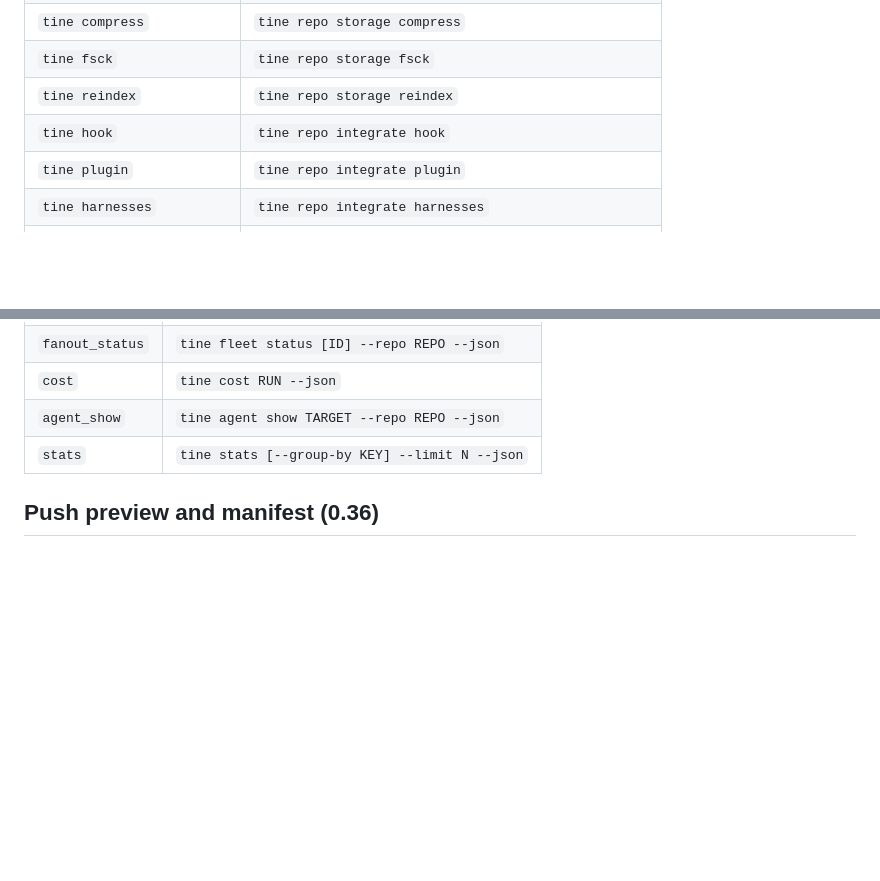
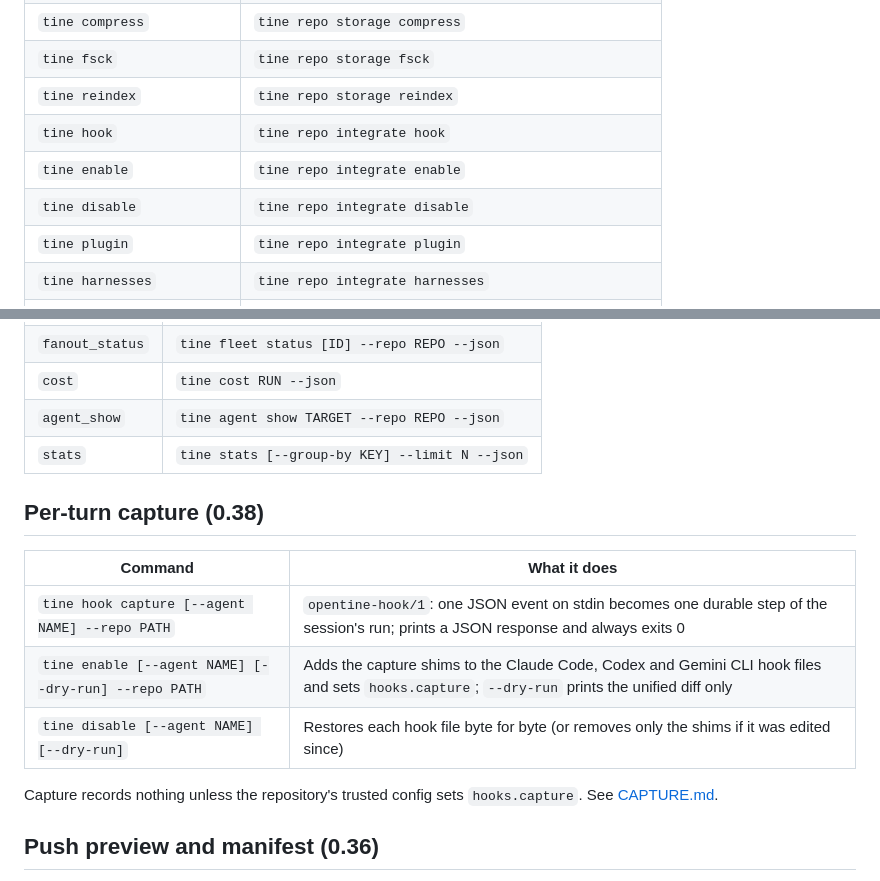
Before and after one commit to 0xcircuitbreaker/opentine, a Markdown page: docs/CLI.md, 2 parts joined by grey strips. Drawn GitHub-style; blank space fills up the shorter version.

```diff
--- a/docs/CLI.md
+++ b/docs/CLI.md
@@ -24,6 +24,8 @@ the same output and exit code. The old spellings keep working unchanged.
 | `tine fsck` | `tine repo storage fsck` |
 | `tine reindex` | `tine repo storage reindex` |
 | `tine hook` | `tine repo integrate hook` |
+| `tine enable` | `tine repo integrate enable` |
+| `tine disable` | `tine repo integrate disable` |
 | `tine plugin` | `tine repo integrate plugin` |
 | `tine harnesses` | `tine repo integrate harnesses` |
 | `tine git` | `tine repo integrate git` |
@@ -448,6 +450,17 @@ payload as their command's `--json`:
 | `agent_show` | `tine agent show TARGET --repo REPO --json` |
 | `stats` | `tine stats [--group-by KEY] --limit N --json` |
 
+## Per-turn capture (0.38)
+
+| Command | What it does |
+| --- | --- |
+| `tine hook capture [--agent NAME] --repo PATH` | `opentine-hook/1`: one JSON event on stdin becomes one durable step of the session's run; prints a JSON response and always exits 0 |
+| `tine enable [--agent NAME] [--dry-run] --repo PATH` | Adds the capture shims to the Claude Code, Codex and Gemini CLI hook files and sets `hooks.capture`; `--dry-run` prints the unified diff only |
+| `tine disable [--agent NAME] [--dry-run]` | Restores each hook file byte for byte (or removes only the shims if it was edited since) |
+
+Capture records nothing unless the repository's trusted config sets
+`hooks.capture`. See [CAPTURE.md](CAPTURE.md#per-turn-capture-tine-hook-capture-opentine-hook1).
+
 ## Push preview and manifest (0.36)
 
 `tine push REMOTE --dry-run` (alias `--outgoing`) prints, as JSON, exactly what
```
Also changed, not shown: README.md (+1 -1 lines), docs/CAPTURE.md (+44 -0 lines).
